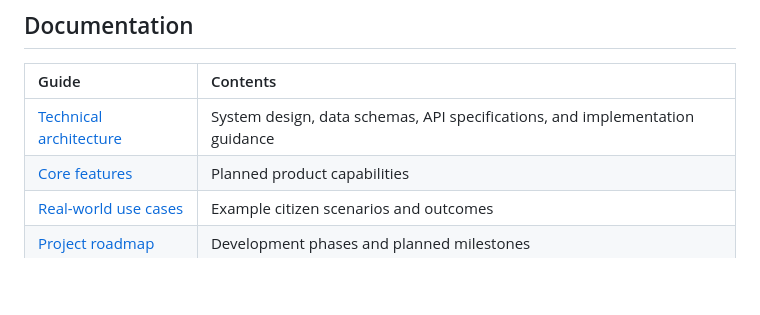
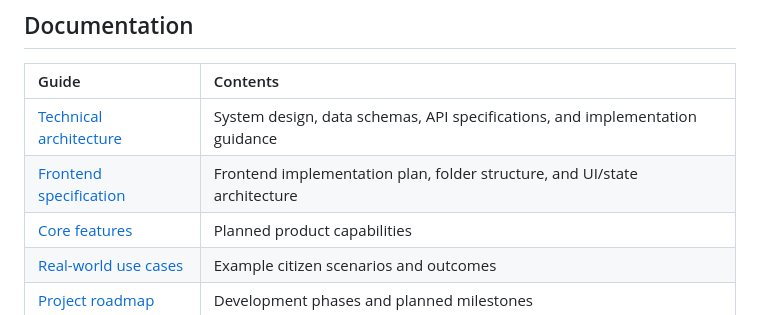
Before and after one commit to siddhant-dev10/Timbre, a Markdown page: README.md, the part around the change. Rendered like a GitHub page; blank space fills up the shorter version.

Commit message:
docs: add frontend architecture guide (FRONTEND.md) and update documentation index

```diff
--- a/README.md
+++ b/README.md
@@ -28,6 +28,7 @@ Bharat Assist bridges this divide by delivering a **proactive, natural spoken di
 | Guide | Contents |
 | :--- | :--- |
 | [Technical architecture](TECH.md) | System design, data schemas, API specifications, and implementation guidance |
+| [Frontend specification](FRONTEND.md) | Frontend implementation plan, folder structure, and UI/state architecture |
 | [Core features](#d-core-features) | Planned product capabilities |
 | [Real-world use cases](#e-real-world-use-cases) | Example citizen scenarios and outcomes |
 | [Project roadmap](#i-project-roadmap) | Development phases and planned milestones |
```
Also changed, not shown: FRONTEND.md (added, +258 -0 lines).
